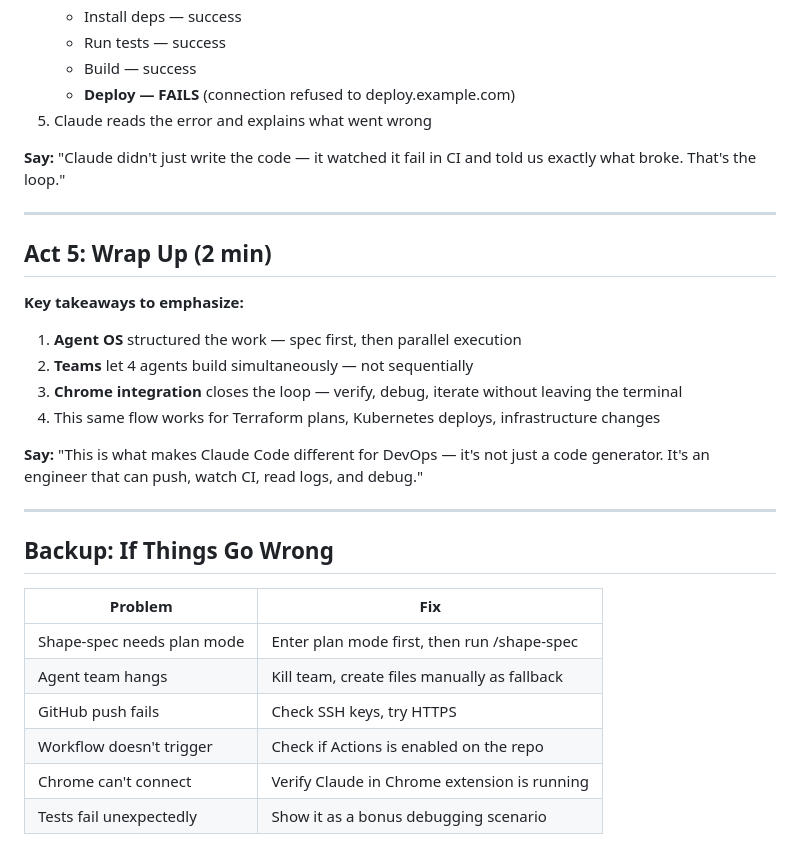
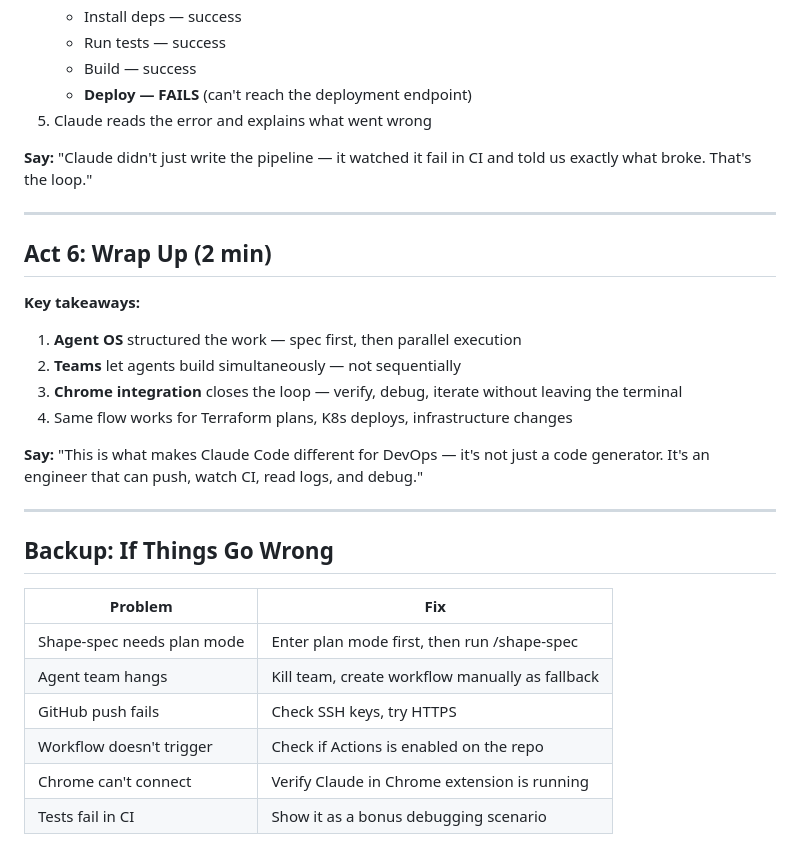
Before and after one commit to iamnatalie/claude-code-demo, a Markdown page: DEMO_SCRIPT.md, the part around one of its changes. Rendered like a GitHub page.

```diff
--- a/DEMO_SCRIPT.md
+++ b/DEMO_SCRIPT.md
@@ -85,20 +90,20 @@ Claude will commit and push — this triggers the workflow automatically.
    - Install deps — success
    - Run tests — success
    - Build — success
-   - **Deploy — FAILS** (connection refused to deploy.example.com)
+   - **Deploy — FAILS** (can't reach the deployment endpoint)
 5. Claude reads the error and explains what went wrong
 
-**Say:** "Claude didn't just write the code — it watched it fail in CI and told us exactly what broke. That's the loop."
+**Say:** "Claude didn't just write the pipeline — it watched it fail in CI and told us exactly what broke. That's the loop."
 
 ---
 
-## Act 5: Wrap Up (2 min)
+## Act 6: Wrap Up (2 min)
 
-**Key takeaways to emphasize:**
+**Key takeaways:**
 1. **Agent OS** structured the work — spec first, then parallel execution
-2. **Teams** let 4 agents build simultaneously — not sequentially
+2. **Teams** let agents build simultaneously — not sequentially
 3. **Chrome integration** closes the loop — verify, debug, iterate without leaving the terminal
-4. This same flow works for Terraform plans, Kubernetes deploys, infrastructure changes
+4. Same flow works for Terraform plans, K8s deploys, infrastructure changes
 
 **Say:** "This is what makes Claude Code different for DevOps — it's not just a code generator. It's an engineer that can push, watch CI, read logs, and debug."
 
@@ -109,8 +114,8 @@ Claude will commit and push — this triggers the workflow automatically.
 | Problem | Fix |
 |---------|-----|
 | Shape-spec needs plan mode | Enter plan mode first, then run /shape-spec |
-| Agent team hangs | Kill team, create files manually as fallback |
+| Agent team hangs | Kill team, create workflow manually as fallback |
 | GitHub push fails | Check SSH keys, try HTTPS |
 | Workflow doesn't trigger | Check if Actions is enabled on the repo |
 | Chrome can't connect | Verify Claude in Chrome extension is running |
-| Tests fail unexpectedly | Show it as a bonus debugging scenario |
+| Tests fail in CI | Show it as a bonus debugging scenario |
```
Also changed, not shown: other parts of DEMO_SCRIPT.md (+33 -28 lines).
